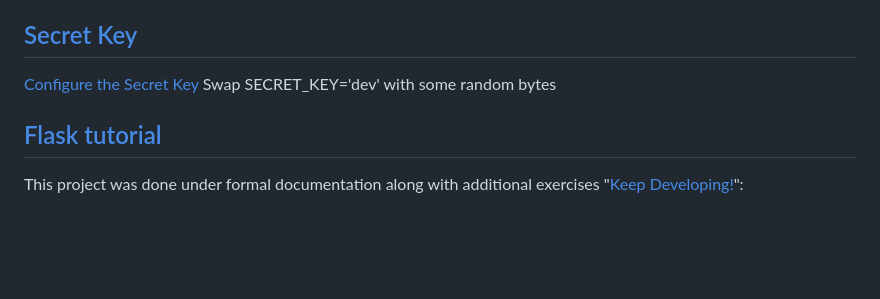
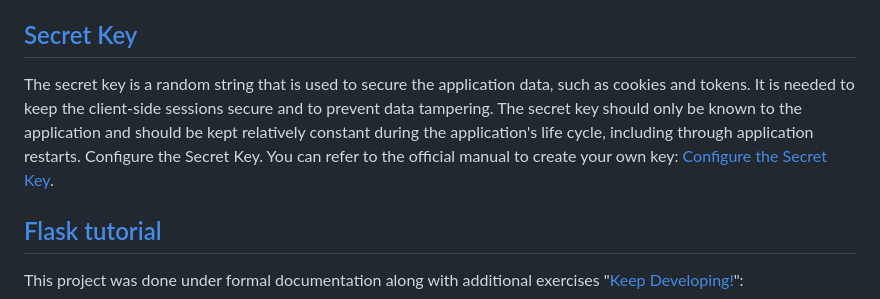
Before and after one commit to antonovmike/blog_flask, a Markdown page: README.md, the part around one of its changes. GitHub-like rendering; blank space fills up the shorter version.

```diff
--- a/README.md
+++ b/README.md
@@ -61,8 +61,8 @@ pytest tests/test_auth.py
 Check the test coverage using the command coverage report.
 
 ## [Secret Key](https://github.com/antonovmike/blog_flask#table-of-contents)
-[Configure the Secret Key](https://flask.palletsprojects.com/en/2.3.x/tutorial/deploy/#configure-the-secret-key)
-Swap SECRET_KEY='dev' with some random bytes
+The secret key is a random string that is used to secure the application data, such as cookies and tokens. It is needed to keep the client-side sessions secure and to prevent data tampering. The secret key should only be known to the application and should be kept relatively constant during the application's life cycle, including through application restarts.
+Configure the Secret Key. You can refer to the official manual to create your own key: [Configure the Secret Key](https://flask.palletsprojects.com/en/2.3.x/tutorial/deploy/#configure-the-secret-key).
 
 ## [Flask tutorial](https://github.com/antonovmike/blog_flask#table-of-contents)
 This project was done under formal documentation along with additional exercises "[Keep Developing!](https://flask.palletsprojects.com/en/3.0.x/tutorial/next/)":
```
Also changed, not shown: other parts of README.md (+1 -1 lines).
